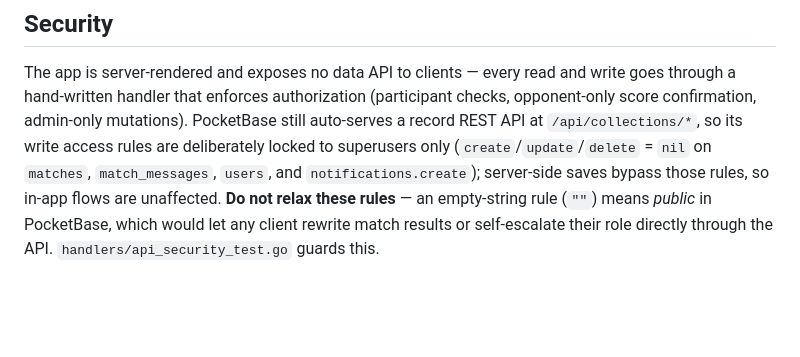
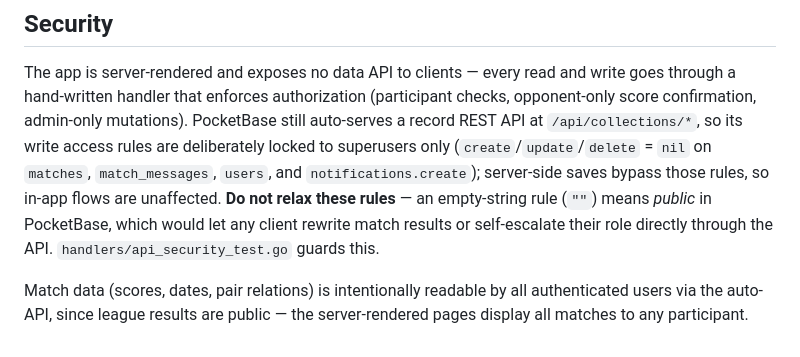
Before and after one commit to jmedsan/padelleague, a Markdown page: README.md, the part around the change. Drawn GitHub-style; blank space fills up the shorter version.

Commit message:
docs(readme): document intentional public read access to match data
Match scores/dates/pair relations are readable by any authenticated
user via the auto-API by design, since league results are public.

```diff
--- a/README.md
+++ b/README.md
@@ -135,3 +135,5 @@ All user-facing text is in Spanish. Code (Go, HTML, CSS classes) is in English.
 ## Security
 
 The app is server-rendered and exposes no data API to clients — every read and write goes through a hand-written handler that enforces authorization (participant checks, opponent-only score confirmation, admin-only mutations). PocketBase still auto-serves a record REST API at `/api/collections/*`, so its write access rules are deliberately locked to superusers only (`create`/`update`/`delete` = `nil` on `matches`, `match_messages`, `users`, and `notifications.create`); server-side saves bypass those rules, so in-app flows are unaffected. **Do not relax these rules** — an empty-string rule (`""`) means *public* in PocketBase, which would let any client rewrite match results or self-escalate their role directly through the API. `handlers/api_security_test.go` guards this.
+
+Match data (scores, dates, pair relations) is intentionally readable by all authenticated users via the auto-API, since league results are public — the server-rendered pages display all matches to any participant.
```
